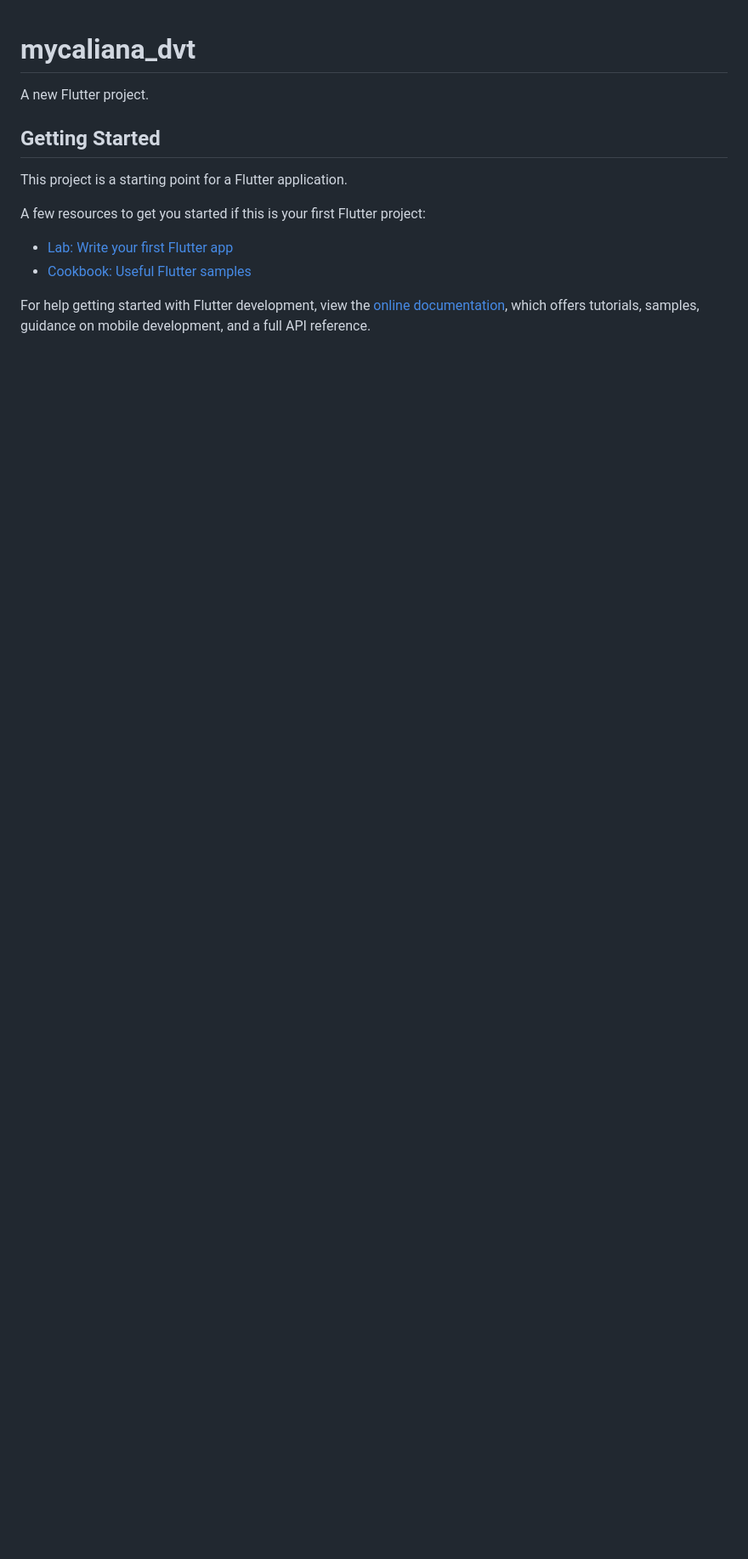
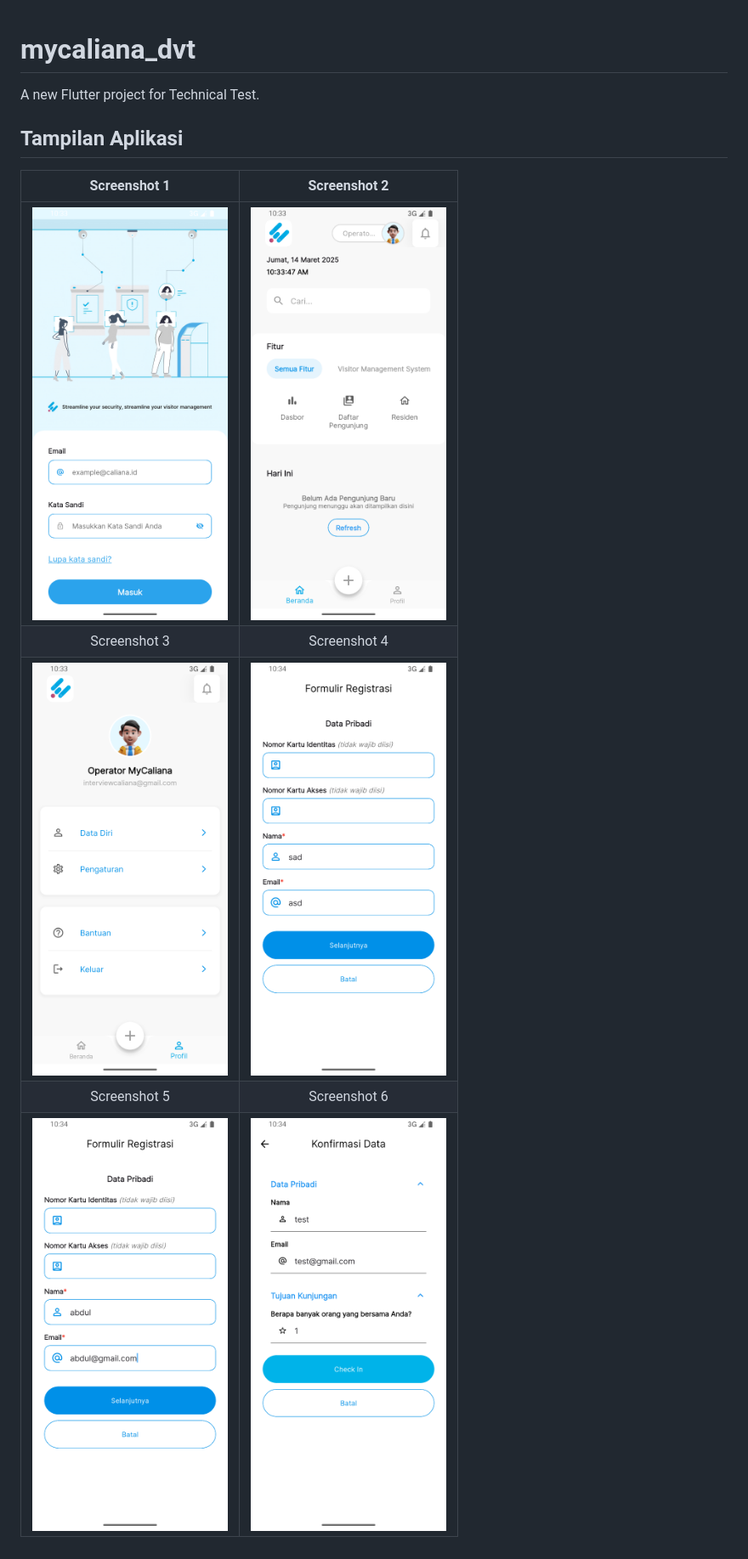
Before and after one commit to devvNA/cln-mycaliana-dvt, a Markdown page: README.md, the part around the change. Shown: that part at 85% size. Drawn GitHub-style; pictures changed too: ss_1.png (added), ss_2.png (added), ss_3.png (added); blank space fills up the shorter version.

```diff
--- a/README.md
+++ b/README.md
@@ -1,16 +1,13 @@
 # mycaliana_dvt
 
-A new Flutter project.
+A new Flutter project for Technical Test.
 
-## Getting Started
+## Tampilan Aplikasi
 
-This project is a starting point for a Flutter application.
-
-A few resources to get you started if this is your first Flutter project:
-
-- [Lab: Write your first Flutter app](https://docs.flutter.dev/get-started/codelab)
-- [Cookbook: Useful Flutter samples](https://docs.flutter.dev/cookbook)
-
-For help getting started with Flutter development, view the
-[online documentation](https://docs.flutter.dev/), which offers tutorials,
-samples, guidance on mobile development, and a full API reference.
+|           Screenshot 1            |           Screenshot 2            |
+| :-------------------------------: | :-------------------------------: |
+| <img src="ss_1.png" width="230"/> | <img src="ss_2.png" width="230"/> |
+|           Screenshot 3            |           Screenshot 4            |
+| <img src="ss_3.png" width="230"/> | <img src="ss_4.png" width="230"/> |
+|           Screenshot 5            |           Screenshot 6            |
+| <img src="ss_5.png" width="230"/> | <img src="ss_6.png" width="230"/> |
```
Also changed, not shown: 4 other files.
